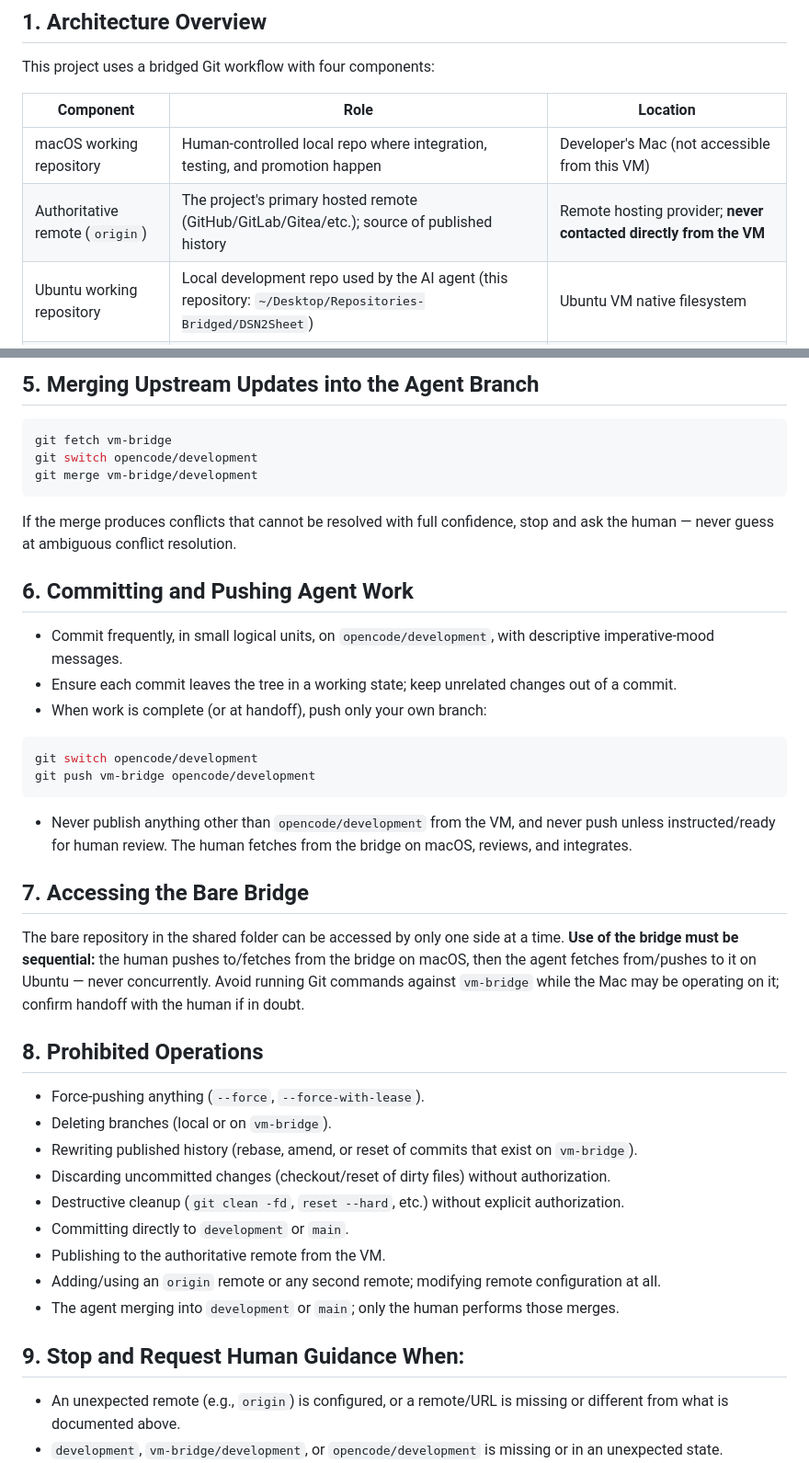
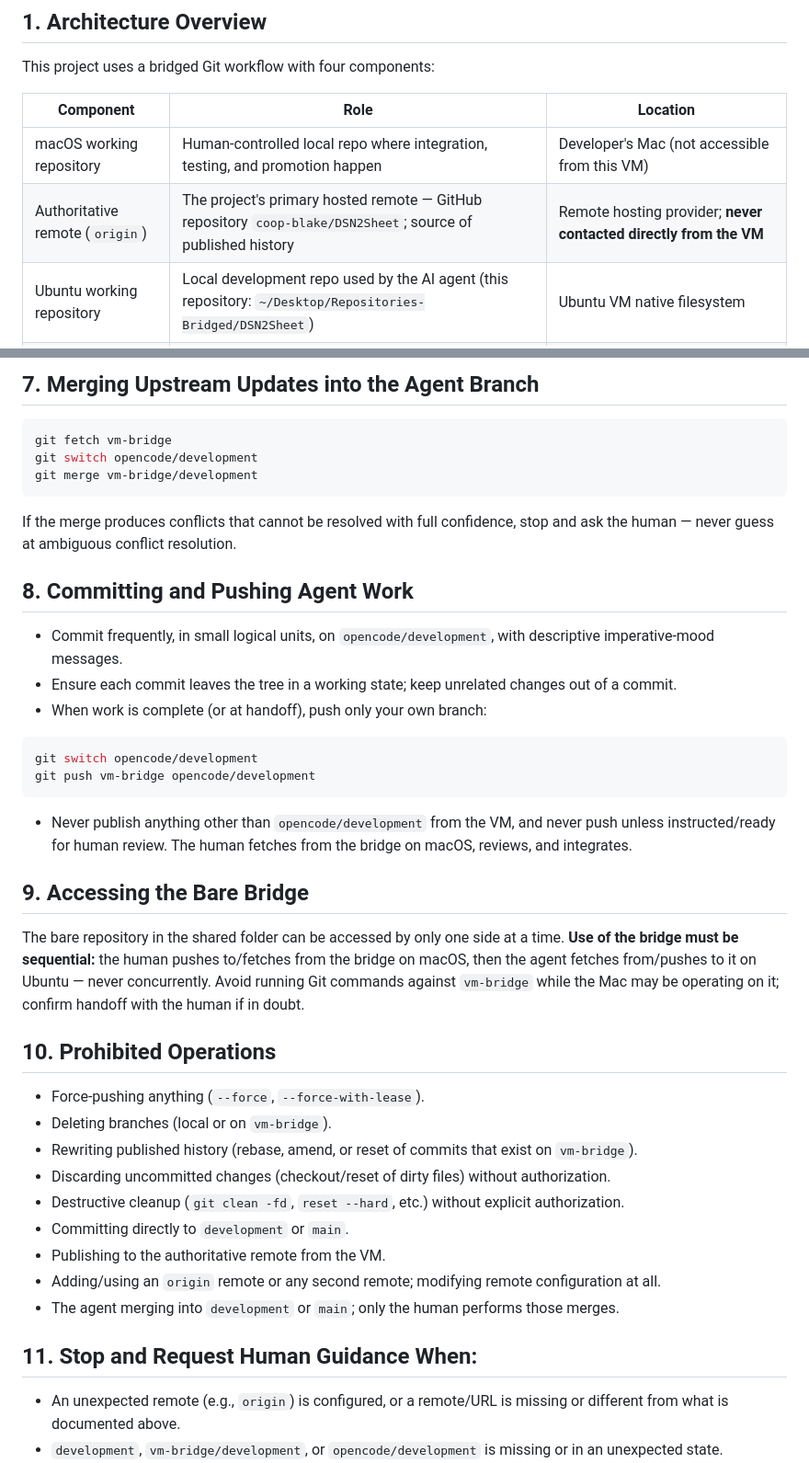
Before and after one commit to coop-blake/DSN2Sheet, a Markdown page: AGENTS.md, 2 parts joined by grey strips. Shown at 92% size. GitHub-like rendering.

````diff
--- a/AGENTS.md
+++ b/AGENTS.md
@@ -9,7 +9,7 @@ This project uses a bridged Git workflow with four components:
 | Component | Role | Location |
 |---|---|---|
 | macOS working repository | Human-controlled local repo where integration, testing, and promotion happen | Developer's Mac (not accessible from this VM) |
-| Authoritative remote (`origin`) | The project's primary hosted remote (GitHub/GitLab/Gitea/etc.); source of published history | Remote hosting provider; **never contacted directly from the VM** |
+| Authoritative remote (`origin`) | The project's primary hosted remote — GitHub repository `coop-blake/DSN2Sheet`; source of published history | Remote hosting provider; **never contacted directly from the VM** |
 | Ubuntu working repository | Local development repo used by the AI agent (this repository: `~/Desktop/Repositories-Bridged/DSN2Sheet`) | Ubuntu VM native filesystem |
 | Git bridge (`vm-bridge`) | Bare Git repository used **exclusively** to exchange Git data between macOS and Ubuntu | `/mnt/utm-share/DSN2Sheet-bridge.git` (UTM shared folder) |
 
@@ -43,5 +75,5 @@ The UTM shared folder is for **Git transport only**. It is never an active works
 
-## 5. Merging Upstream Updates into the Agent Branch
+## 7. Merging Upstream Updates into the Agent Branch
 
 ```bash
 git fetch vm-bridge
@@ -51,7 +83,7 @@ git merge vm-bridge/development
 
 If the merge produces conflicts that cannot be resolved with full confidence, stop and ask the human — never guess at ambiguous conflict resolution.
 
-## 6. Committing and Pushing Agent Work
+## 8. Committing and Pushing Agent Work
 
 - Commit frequently, in small logical units, on `opencode/development`, with descriptive imperative-mood messages.
 - Ensure each commit leaves the tree in a working state; keep unrelated changes out of a commit.
@@ -64,11 +96,11 @@ git push vm-bridge opencode/development
 
 - Never publish anything other than `opencode/development` from the VM, and never push unless instructed/ready for human review. The human fetches from the bridge on macOS, reviews, and integrates.
 
-## 7. Accessing the Bare Bridge
+## 9. Accessing the Bare Bridge
 
 The bare repository in the shared folder can be accessed by only one side at a time. **Use of the bridge must be sequential:** the human pushes to/fetches from the bridge on macOS, then the agent fetches from/pushes to it on Ubuntu — never concurrently. Avoid running Git commands against `vm-bridge` while the Mac may be operating on it; confirm handoff with the human if in doubt.
 
-## 8. Prohibited Operations
+## 10. Prohibited Operations
 
 - Force-pushing anything (`--force`, `--force-with-lease`).
 - Deleting branches (local or on `vm-bridge`).
@@ -80,7 +112,7 @@ The bare repository in the shared folder can be accessed by only one side at a t
 - Adding/using an `origin` remote or any second remote; modifying remote configuration at all.
 - The agent merging into `development` or `main`; only the human performs those merges.
 
-## 9. Stop and Request Human Guidance When:
+## 11. Stop and Request Human Guidance When:
 
 - An unexpected remote (e.g., `origin`) is configured, or a remote/URL is missing or different from what is documented above.
 - `development`, `vm-bridge/development`, or `opencode/development` is missing or in an unexpected state.
````
Also changed, not shown: other parts of AGENTS.md (+35 -3 lines).
